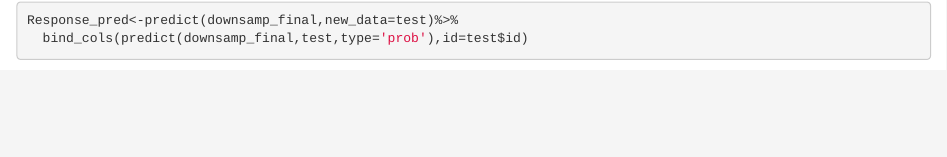
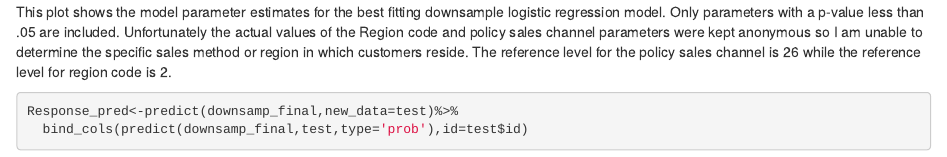
Before and after one commit to afenne4/Insurance-Project, an R Markdown document (Insurance Modelling.Rmd): the page in a window 1100 px wide, from 15720 px down. Rendered offline with R 4.5, knitr and Pandoc, with nearby package versions; some code elsewhere in the file could not run offline.

Commit message:
replaced step scale with step normalize to make numeric predictors have a mean of 0 and SD of 1. started description of model parameters plot

````diff
--- a/Insurance Modelling.Rmd
+++ b/Insurance Modelling.Rmd
@@ -699,9 +696,12 @@ downsamp_final<-insurance_wf%>%
                                      'Best Fitting Downsample Logistic Regression Model (down_ratio = 1.5)','<sup>'),pad = list(b = 50, t = 50)))
 ```
 
+This plot shows the model parameter estimates for the best fitting downsample logistic regression model.
+Only parameters with a p-value less than .05 are included. Unfortunately the actual values of the
+Region code and policy sales channel parameters were kept anonymous so I am unable to determine
+the specific sales method or region in which customers reside. The reference level for the policy sales
+channel is 26 while the reference level for region code is 2.
 ```{r fit data to test data set}
 Response_pred<-predict(downsamp_final,new_data=test)%>%
   bind_cols(predict(downsamp_final,test,type='prob'),id=test$id)
-
-
 ```
````
Also changed, not shown: Insurance Modelling.Rmd (13 more changed lines).
